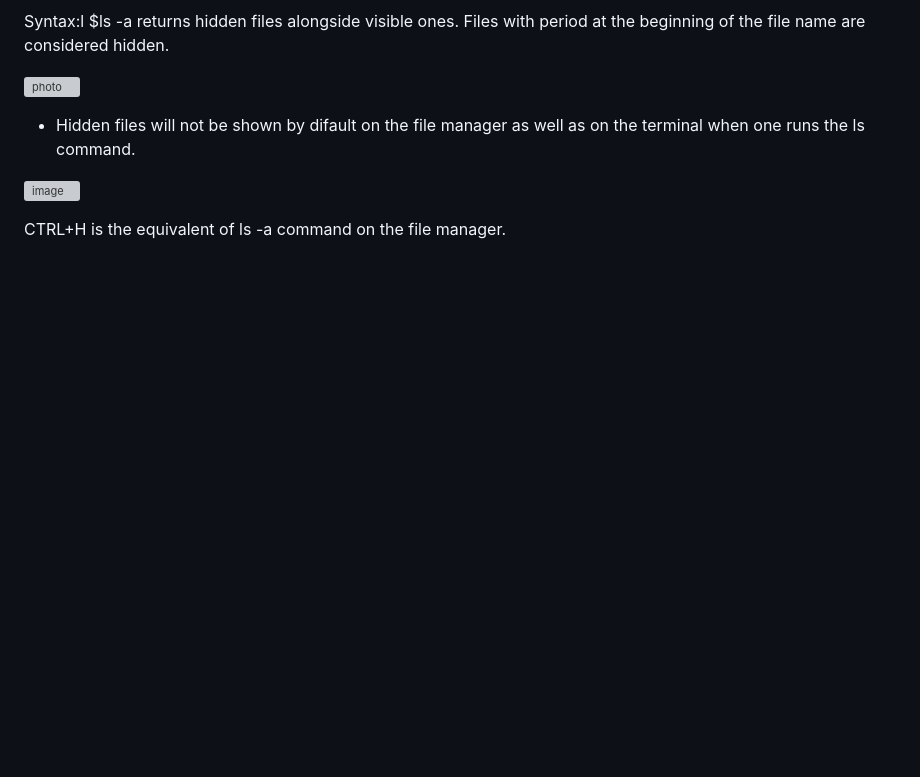
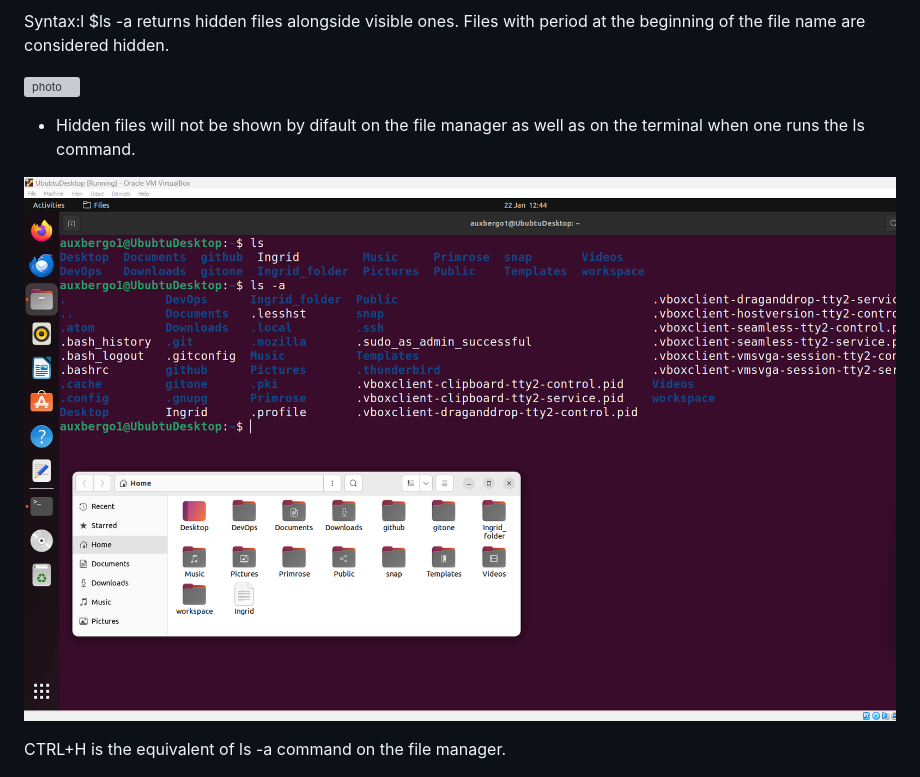
Before and after one commit to Ogadimma01/Devops_projects, a Markdown page: Linux-projects/Linux.md, the part around the change. GitHub-like rendering; blank space fills up the shorter version; grey boxes are pictures that could not be loaded.

```diff
--- a/Linux-projects/Linux.md
+++ b/Linux-projects/Linux.md
@@ -107,7 +107,7 @@ Syntax:l $ls -a returns hidden files alongside visible ones. Files with period a
 
 * Hidden files will not be shown by difault on the file manager as well as on the terminal when one runs the ls command.
 
-![image](Images/ls-amanager.png)
+![image](Images/ls-aman.png)
 
 CTRL+H is the equivalent of ls -a command on the file manager.
 
```
